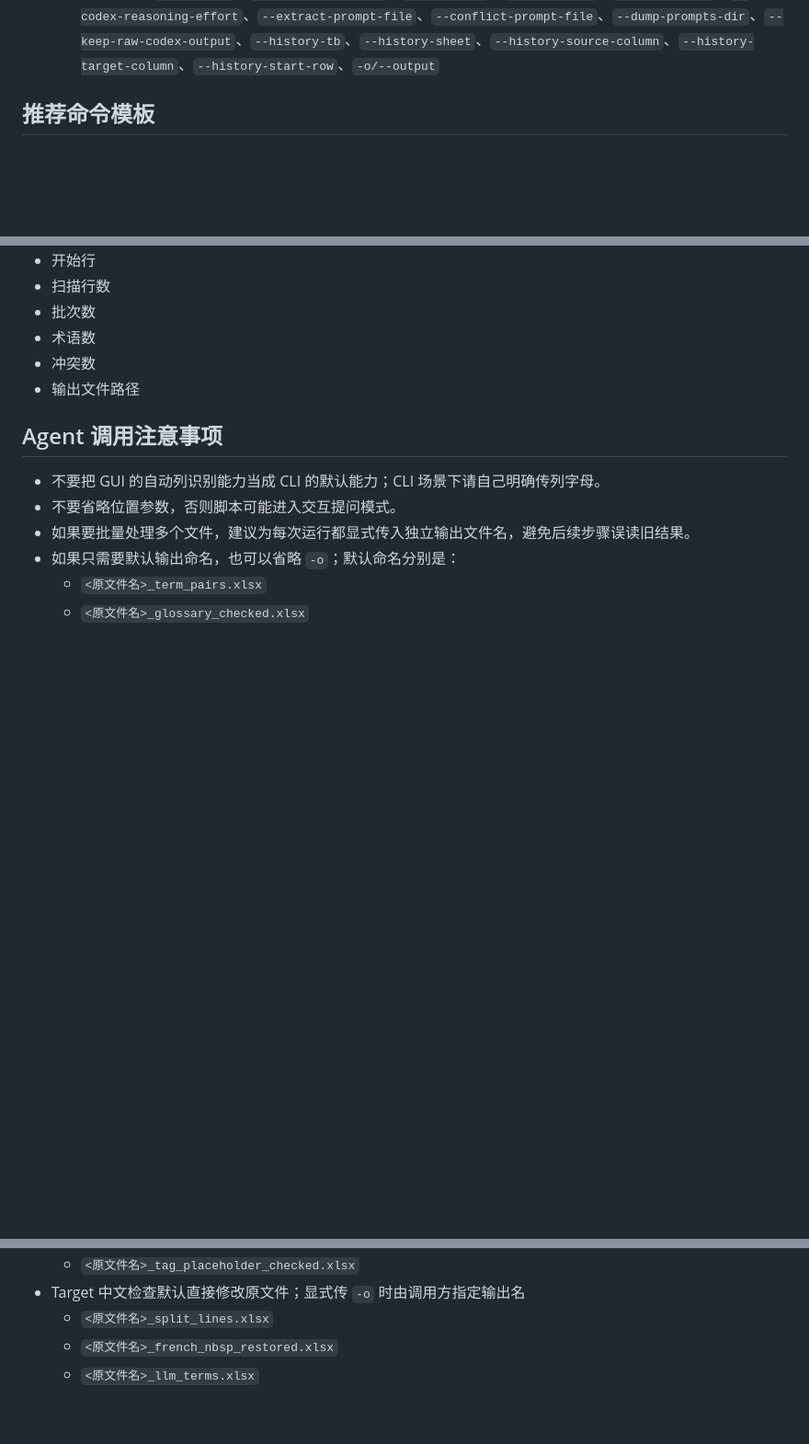
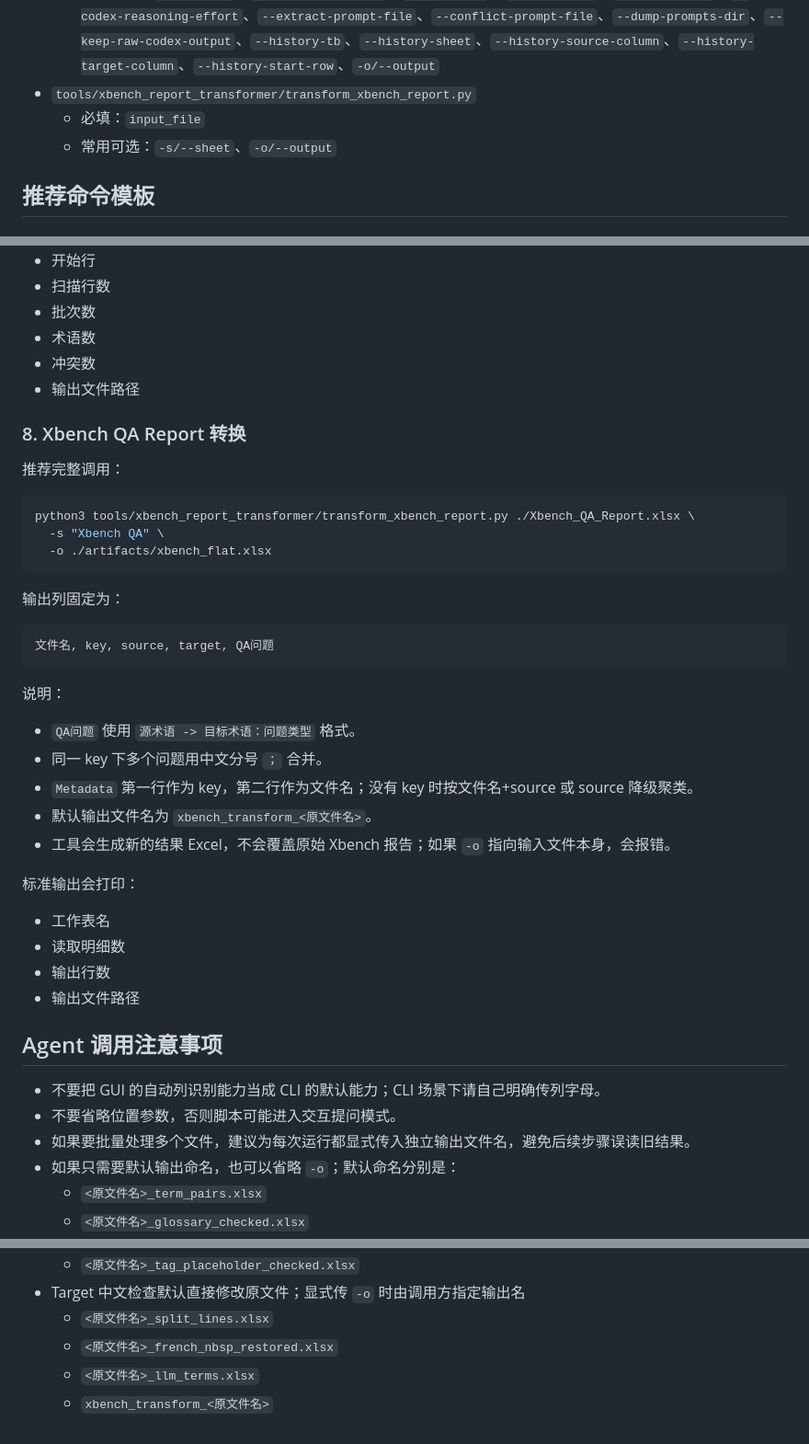
Before and after one commit to dorajackcui/QAtools, a Markdown page: docs/cli-usage.md, 3 parts joined by grey strips. Shown at 92% size. Rendered like a GitHub page; blank space fills up the shorter version.

````diff
--- a/docs/cli-usage.md
+++ b/docs/cli-usage.md
@@ -36,6 +36,9 @@
 - `tools/llm_term_extractor/extract_llm_terms.py`
   - 必填：`input_file`、`-c/--source-column`
   - 常用可选：`-s/--sheet`、`-t/--target-column`、`--start-row`、`--batch-size`、`--codex-model`、`--codex-reasoning-effort`、`--extract-prompt-file`、`--conflict-prompt-file`、`--dump-prompts-dir`、`--keep-raw-codex-output`、`--history-tb`、`--history-sheet`、`--history-source-column`、`--history-target-column`、`--history-start-row`、`-o/--output`
+- `tools/xbench_report_transformer/transform_xbench_report.py`
+  - 必填：`input_file`
+  - 常用可选：`-s/--sheet`、`-o/--output`
 
 ## 推荐命令模板
 
@@ -416,6 +419,37 @@ python3 tools/llm_term_extractor/extract_llm_terms.py ./input.xlsx \
 - 冲突数
 - 输出文件路径
 
+### 8. Xbench QA Report 转换
+
+推荐完整调用：
+
+```bash
+python3 tools/xbench_report_transformer/transform_xbench_report.py ./Xbench_QA_Report.xlsx \
+  -s "Xbench QA" \
+  -o ./artifacts/xbench_flat.xlsx
+```
+
+输出列固定为：
+
+```text
+文件名, key, source, target, QA问题
+```
+
+说明：
+
+- `QA问题` 使用 `源术语 -> 目标术语：问题类型` 格式。
+- 同一 key 下多个问题用中文分号 `；` 合并。
+- `Metadata` 第一行作为 key，第二行作为文件名；没有 key 时按文件名+source 或 source 降级聚类。
+- 默认输出文件名为 `xbench_transform_<原文件名>`。
+- 工具会生成新的结果 Excel，不会覆盖原始 Xbench 报告；如果 `-o` 指向输入文件本身，会报错。
+
+标准输出会打印：
+
+- 工作表名
+- 读取明细数
+- 输出行数
+- 输出文件路径
+
 ## Agent 调用注意事项
 
 - 不要把 GUI 的自动列识别能力当成 CLI 的默认能力；CLI 场景下请自己明确传列字母。
@@ -429,3 +463,4 @@ python3 tools/llm_term_extractor/extract_llm_terms.py ./input.xlsx \
   - `<原文件名>_split_lines.xlsx`
   - `<原文件名>_french_nbsp_restored.xlsx`
   - `<原文件名>_llm_terms.xlsx`
+  - `xbench_transform_<原文件名>`
````
Also changed, not shown: README.md (+17 -0 lines), tools/xbench_report_transformer/README.md (added, +36 -0 lines).
